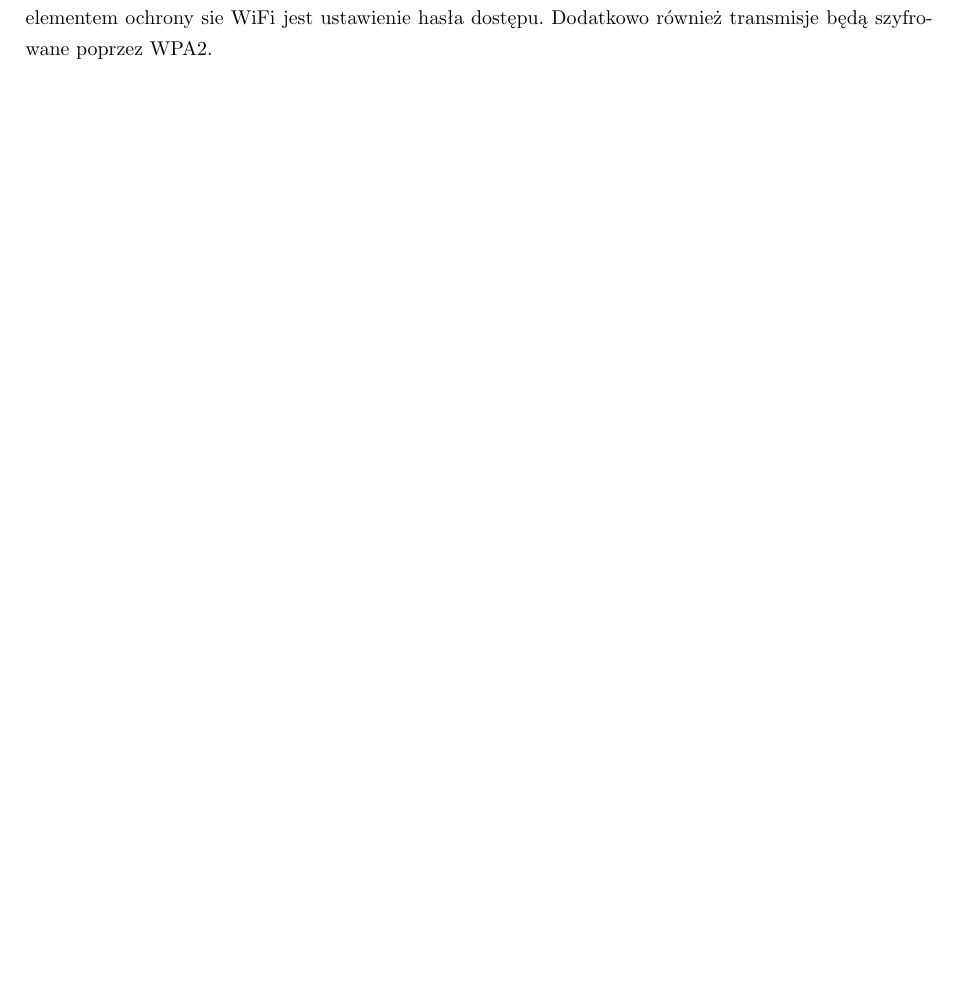
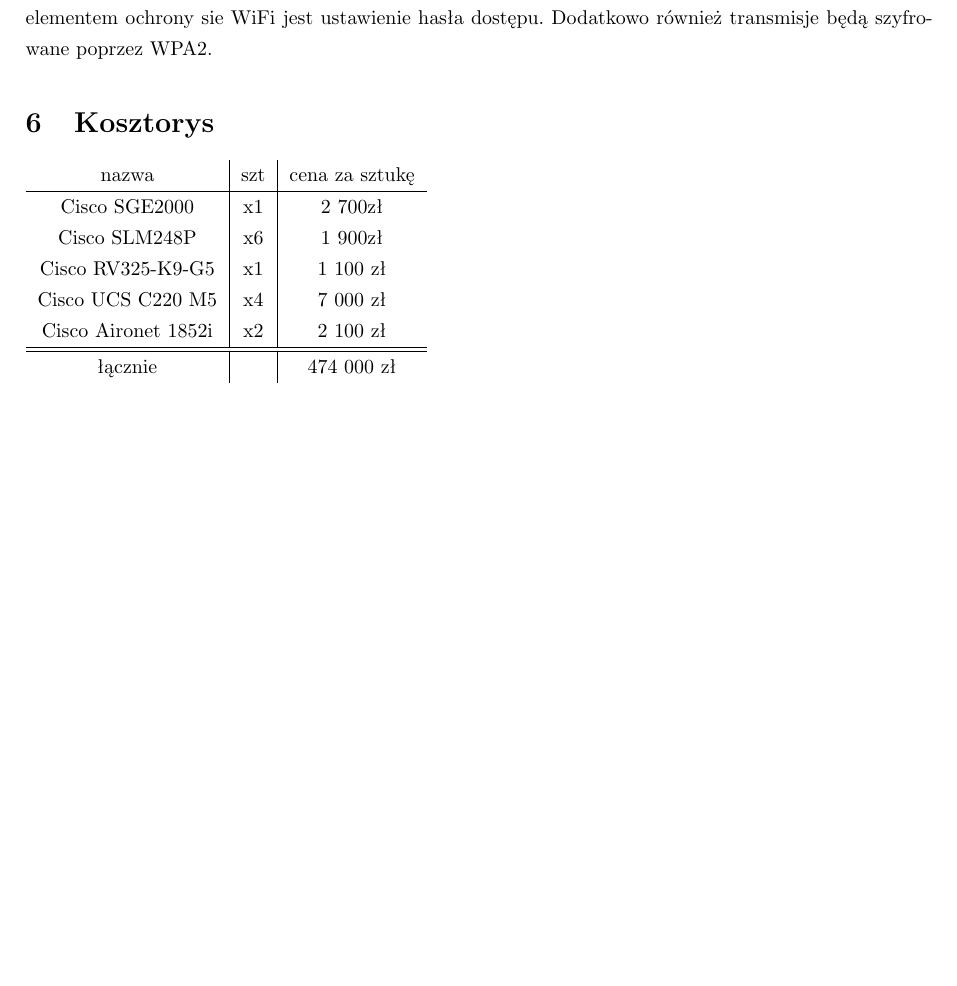
Before and after one commit to magdalenabiernat/TS2, a LaTeX document (wersja końcowa/wersja końcowa.tex): part of page 12 of 13 before the commit and part of page 12 of 12 after it, cut so that both start at the same text, the shorter picture padded with empty space. Compiled offline with pdfLaTeX.

Commit message:
kosztorys

```diff
--- a/wersja końcowa/wersja końcowa.tex
+++ b/wersja końcowa/wersja końcowa.tex
@@ -6,6 +6,7 @@
 \usepackage{subfig}
 \usepackage{graphicx}
 \usepackage{hyperref}
+\usepackage{float}
 \usepackage[a4paper, left=2.5cm, right=2.5cm, top=3.5cm, bottom=2.5cm, headsep=2.5cm]{geometry}
 
 \linespread{1.3}
@@ -382,2 +382,14 @@
 \section{Kosztorys}
+\begin{tabular}[!ht]{c|c|c}
+nazwa&szt&cena za sztukę\\
+\hline
+Cisco SGE2000&x1&2 700zł\\
+Cisco SLM248P&x6&1 900zł\\
+Cisco RV325-K9-G5& x1& 1 100 zł\\
+Cisco UCS C220 M5& x4& 7 000 zł\\
+Cisco Aironet 1852i& x2& 2 100 zł\\
+\hline
+\hline
+łącznie &&474 000 zł\\
+\end{tabular}
 \end{document}
```
Also changed, not shown: wersja końcowa/wersja końcowa.pdf, wersja końcowa/wersja końcowa.tex (1 more changed lines).
